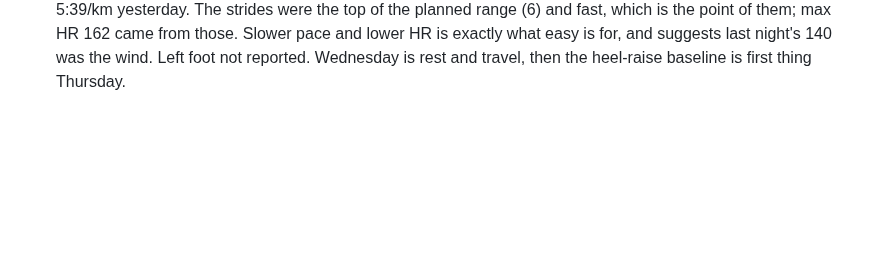
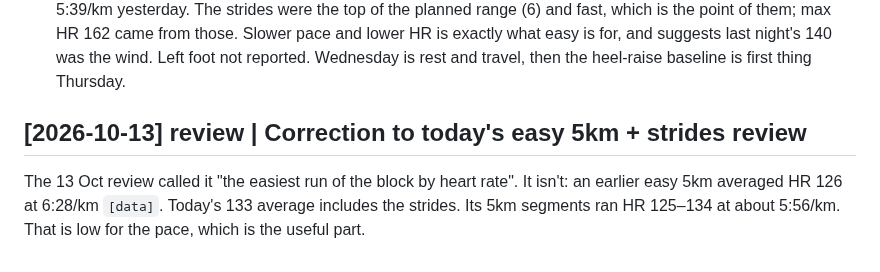
Before and after one commit to strachcity/olavibot, a Markdown page: wiki/log.md, the part around the change. Rendered like a GitHub page; blank space fills up the shorter version.

Commit message:
review: correct HR claim in 13 Oct run review
Co-Authored-By: Claude Opus 5.5 <noreply@anthropic.com>
Claude-Session: https://claude.ai/code/session_01LQ1CUbJk6NMkEF42F8WuYC

```diff
--- a/wiki/log.md
+++ b/wiki/log.md
@@ -1084,3 +1084,9 @@ relative_effort: 13
 - Beyond plan: none. The extra ~1km is the strides and the jog to dinner, which served as the cool-down.
 - Capacity: not reported.
 - Review: The easiest run of the block by heart rate. HR 125–134 on every segment of the 5km, against 140 at 5:39/km yesterday. The strides were the top of the planned range (6) and fast, which is the point of them; max HR 162 came from those. Slower pace and lower HR is exactly what easy is for, and suggests last night's 140 was the wind. Left foot not reported. Wednesday is rest and travel, then the heel-raise baseline is first thing Thursday.
+
+## [2026-10-13] review | Correction to today's easy 5km + strides review
+The 13 Oct review called it "the easiest run of the block by heart rate". It isn't: an earlier
+easy 5km averaged HR 126 at 6:28/km `[data]`. Today's 133 average includes the strides. Its
+5km segments ran HR 125–134 at about 5:56/km. That is low for the pace, which is the useful
+part.
```
